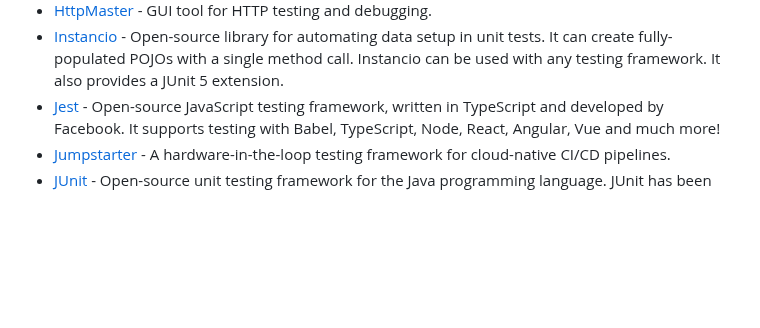
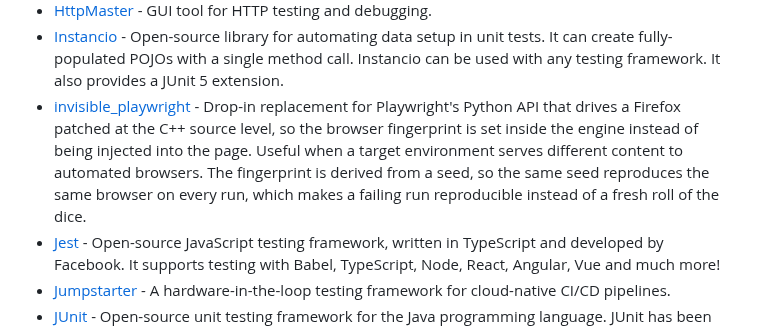
Before and after one commit to ZoranPandovski/awesome-testing-tools, a Markdown page: readme.md, the part around the change. Drawn GitHub-style; blank space fills up the shorter version.

Commit message:
Add invisible_playwright to Automated Testing Tools

```diff
--- a/readme.md
+++ b/readme.md
@@ -34,6 +34,7 @@
 - [Happo](https://happo.io) - Cross-browser screenshot and visual regression testing service, with integrations for popular tools such as Storybook, Playwright, and Cypress.
 - [HttpMaster](https://www.httpmaster.net/) - GUI tool for HTTP testing and debugging.
 - [Instancio](https://www.instancio.org/) - Open-source library for automating data setup in unit tests. It can create fully-populated POJOs with a single method call. Instancio can be used with any testing framework. It also provides a JUnit 5 extension.
+- [invisible_playwright](https://github.com/feder-cr/invisible_playwright) - Drop-in replacement for Playwright's Python API that drives a Firefox patched at the C++ source level, so the browser fingerprint is set inside the engine instead of being injected into the page. Useful when a target environment serves different content to automated browsers. The fingerprint is derived from a seed, so the same seed reproduces the same browser on every run, which makes a failing run reproducible instead of a fresh roll of the dice.
 - [Jest](https://jestjs.io/) - Open-source JavaScript testing framework, written in TypeScript and developed by Facebook. It supports testing with Babel, TypeScript, Node, React, Angular, Vue and much more!
 - [Jumpstarter](https://github.com/jumpstarter-dev/jumpstarter) - A hardware-in-the-loop testing framework for cloud-native CI/CD pipelines.
 - [JUnit](https://junit.org/) - Open-source unit testing framework for the Java programming language. JUnit has been important in the development of test-driven development and is one of a family of unit testing frameworks which is collectively known as xUnit.
```
